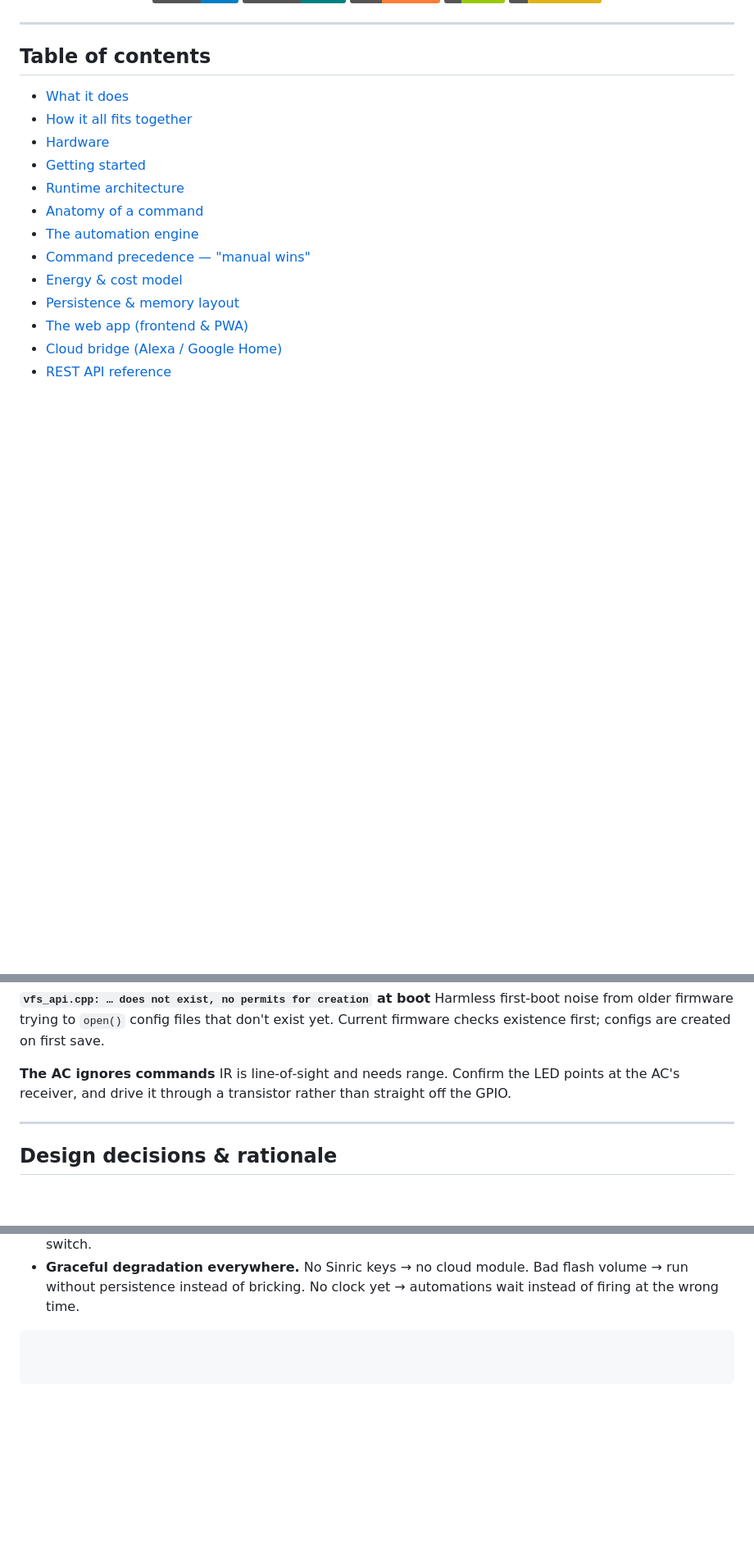
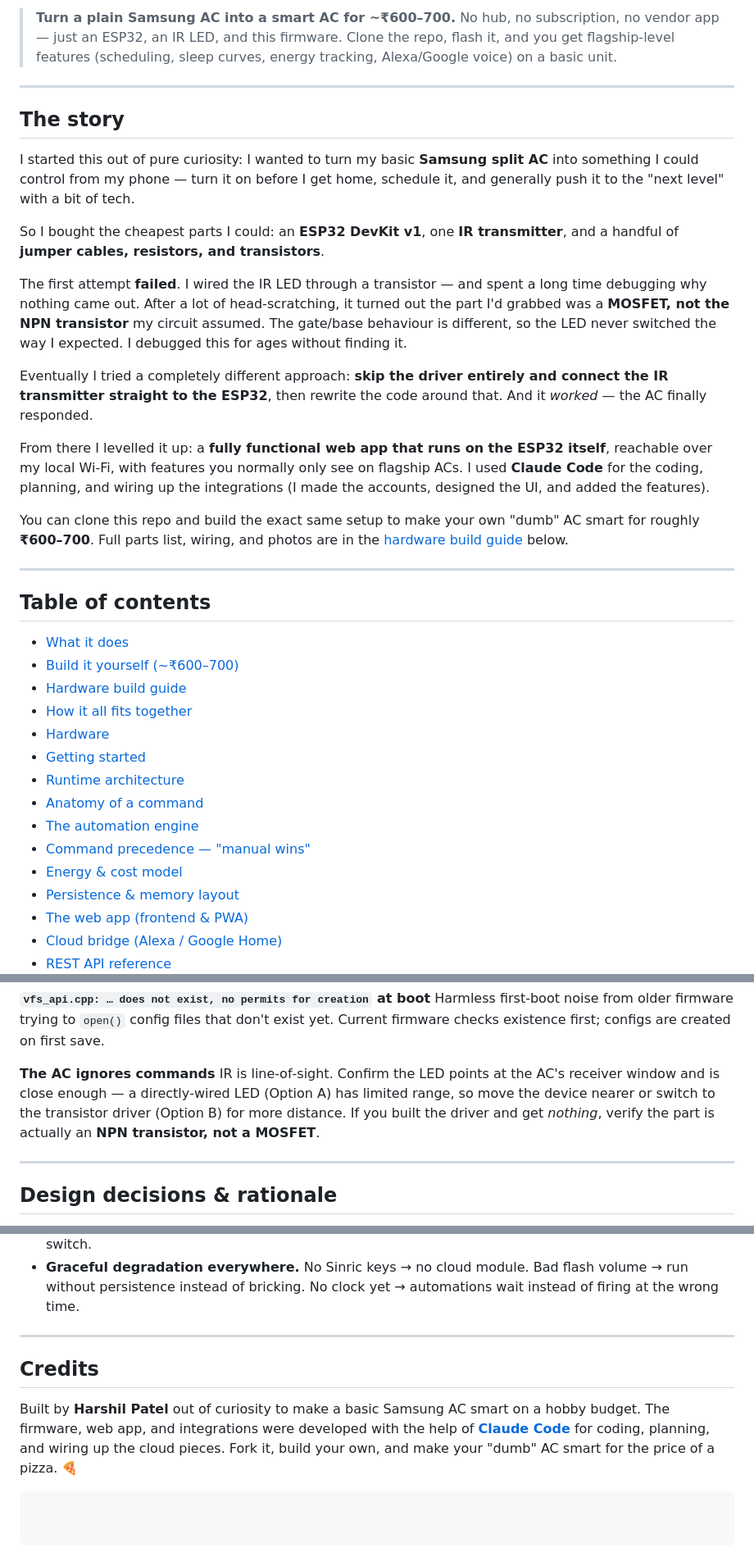
Before and after one commit to Marshmellow31/Smart-AC-Dashboard, a Markdown page: README.md, 3 parts joined by grey strips. Shown at 82% size. Drawn GitHub-style; badges without logos; blank space fills up the shorter version.

````diff
--- a/README.md
+++ b/README.md
@@ -15,10 +16,47 @@
 </p>
+
+> **Turn a plain Samsung AC into a smart AC for ~₹600–700.** No hub, no
+> subscription, no vendor app — just an ESP32, an IR LED, and this firmware.
+> Clone the repo, flash it, and you get flagship‑level features (scheduling,
+> sleep curves, energy tracking, Alexa/Google voice) on a basic unit.
+
+---
+
+## The story
+
+I started this out of pure curiosity: I wanted to turn my basic **Samsung split
+AC** into something I could control from my phone — turn it on before I get home,
+schedule it, and generally push it to the "next level" with a bit of tech.
+
+So I bought the cheapest parts I could: an **ESP32 DevKit v1**, one **IR
+transmitter**, and a handful of **jumper cables, resistors, and transistors**.
+
+The first attempt **failed**. I wired the IR LED through a transistor — and spent
+a long time debugging why nothing came out. After a lot of head‑scratching, it
+turned out the part I'd grabbed was a **MOSFET, not the NPN transistor** my
+circuit assumed. The gate/base behaviour is different, so the LED never switched
+the way I expected. I debugged this for ages without finding it.
+
+Eventually I tried a completely different approach: **skip the driver entirely
+and connect the IR transmitter straight to the ESP32**, then rewrite the code
+around that. And it *worked* — the AC finally responded.
+
+From there I levelled it up: a **fully functional web app that runs on the ESP32
+itself**, reachable over my local Wi‑Fi, with features you normally only see on
+flagship ACs. I used **Claude Code** for the coding, planning, and wiring up the
+integrations (I made the accounts, designed the UI, and added the features).
+
+You can clone this repo and build the exact same setup to make your own "dumb"
+AC smart for roughly **₹600–700**. Full parts list, wiring, and photos are in the
+[hardware build guide](#hardware-build-guide) below.
 
 ---
 
 ## Table of contents
 
 - [What it does](#what-it-does)
+- [Build it yourself (~₹600–700)](#build-it-yourself-600700)
+- [Hardware build guide](#hardware-build-guide)
 - [How it all fits together](#how-it-all-fits-together)
 - [Hardware](#hardware)
 - [Getting started](#getting-started)
@@ -616,8 +703,11 @@ that don't exist yet. Current firmware checks existence first; configs are
 created on first save.
 
 **The AC ignores commands**
-IR is line‑of‑sight and needs range. Confirm the LED points at the AC's
-receiver, and drive it through a transistor rather than straight off the GPIO.
+IR is line‑of‑sight. Confirm the LED points at the AC's receiver window and is
+close enough — a directly‑wired LED (Option A) has limited range, so move the
+device nearer or switch to the transistor driver (Option B) for more distance.
+If you built the driver and get *nothing*, verify the part is actually an **NPN
+transistor, not a MOSFET**.
 
 ---
 
@@ -641,4 +731,14 @@ receiver, and drive it through a transistor rather than straight off the GPIO.
 - **Graceful degradation everywhere.** No Sinric keys → no cloud module. Bad
   flash volume → run without persistence instead of bricking. No clock yet →
   automations wait instead of firing at the wrong time.
+
+---
+
+## Credits
+
+Built by **Harshil Patel** out of curiosity to make a basic Samsung AC smart on a
+hobby budget. The firmware, web app, and integrations were developed with the
+help of **[Claude Code](https://claude.com/claude-code)** for coding, planning,
+and wiring up the cloud pieces. Fork it, build your own, and make your "dumb" AC
+smart for the price of a pizza. 🍕
 ```
````
Also changed, not shown: other parts of README.md (+61 -11 lines), blog/esp32-smart-ac.md (added, +121 -0 lines), media/README.md (added, +18 -0 lines).
